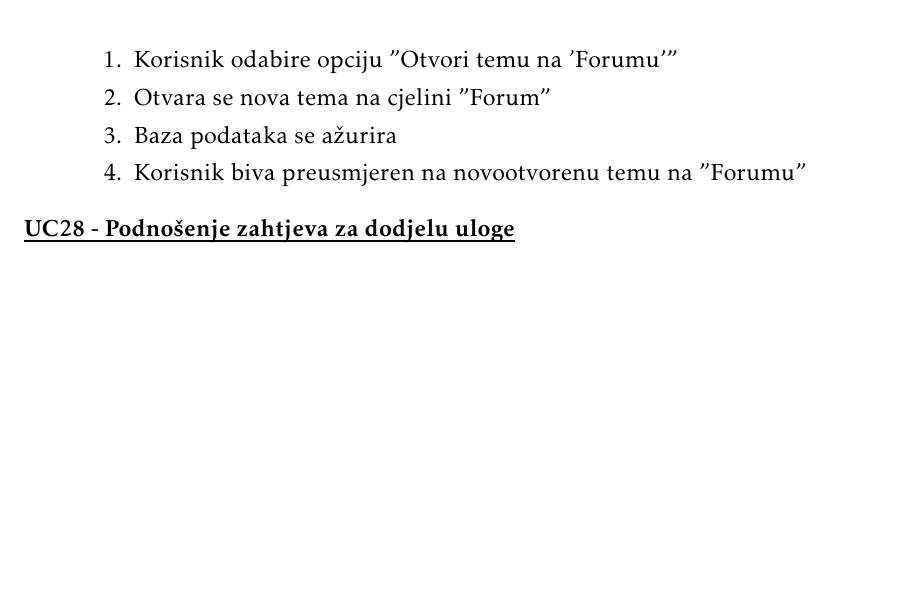
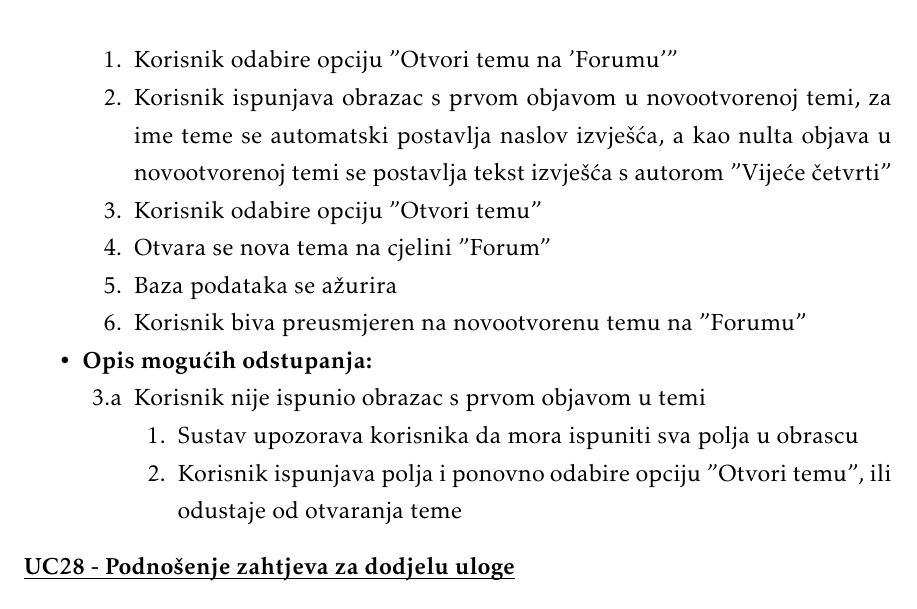
Before and after one commit to danijel-barisic/MojKvart-web-app, a LaTeX document (Dokumentacija/PROGI_ProjektnaDokumentacija.tex, which reads Dokumentacija/Specifikacija_programske_potpore.tex): part of page 25 of 52, cut so that both start at the same text, the shorter picture padded with empty space. Compiled offline with pdfLaTeX.

Commit message:
dorađen UC27

```diff
--- a/Dokumentacija/Specifikacija_programske_potpore.tex
+++ b/Dokumentacija/Specifikacija_programske_potpore.tex
@@ -950,11 +950,25 @@
 						\item[] \begin{packed_enum}
 
 							\item Korisnik odabire opciju "Otvori temu na 'Forumu'"
+							\item Korisnik ispunjava obrazac s prvom objavom u novootvorenoj temi, za ime teme se automatski postavlja naslov izvješća, a kao nulta objava u novootvorenoj temi se postavlja tekst izvješća s autorom "Vijeće četvrti"
+							\item Korisnik odabire opciju "Otvori temu"
 							\item Otvara se nova tema na cjelini "Forum"
 							\item Baza podataka se ažurira
 							\item Korisnik biva preusmjeren na novootvorenu temu na "Forumu"
 
 						\end{packed_enum}
+
+						\item  \textbf{Opis mogućih odstupanja:}
+
+						\item[] \begin{packed_item}
+						\item[3.a] Korisnik nije ispunio obrazac s prvom objavom u temi
+							\item[] \begin{packed_enum}
+
+								\item Sustav upozorava korisnika da mora ispuniti sva polja u obrascu
+								\item Korisnik ispunjava polja i ponovno odabire opciju "Otvori temu", ili odustaje od otvaranja teme
+
+							\end{packed_enum}
+                    		\end{packed_item}
 
 					\end{packed_item}
 
```
